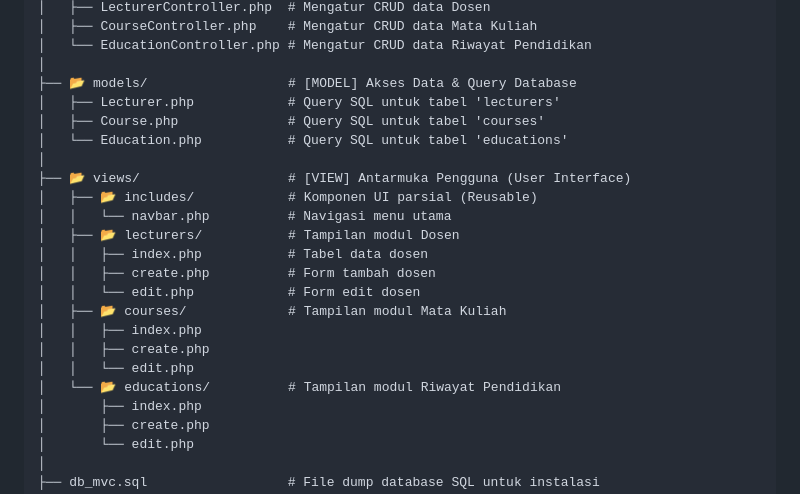
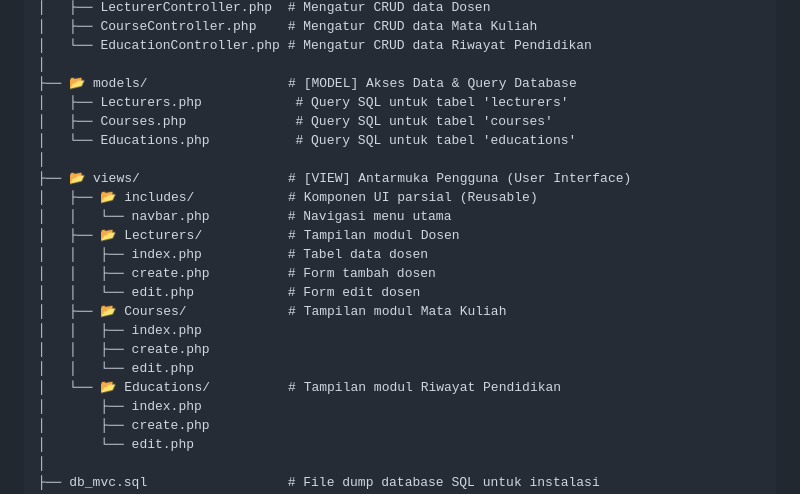
Before and after one commit to Aze33/TP8DPBO2425C2, a Markdown page: README.md, the part around the change. Rendered like a GitHub page.

```diff
--- a/README.md
+++ b/README.md
@@ -39,22 +39,22 @@ TP_MVC/
 │   └── EducationController.php # Mengatur CRUD data Riwayat Pendidikan
 │
 ├── 📂 models/                  # [MODEL] Akses Data & Query Database
-│   ├── Lecturer.php            # Query SQL untuk tabel 'lecturers'
-│   ├── Course.php              # Query SQL untuk tabel 'courses'
-│   └── Education.php           # Query SQL untuk tabel 'educations'
+│   ├── Lecturers.php            # Query SQL untuk tabel 'lecturers'
+│   ├── Courses.php              # Query SQL untuk tabel 'courses'
+│   └── Educations.php           # Query SQL untuk tabel 'educations'
 │
 ├── 📂 views/                   # [VIEW] Antarmuka Pengguna (User Interface)
 │   ├── 📂 includes/            # Komponen UI parsial (Reusable)
 │   │   └── navbar.php          # Navigasi menu utama
-│   ├── 📂 lecturers/           # Tampilan modul Dosen
+│   ├── 📂 Lecturers/           # Tampilan modul Dosen
 │   │   ├── index.php           # Tabel data dosen
 │   │   ├── create.php          # Form tambah dosen
 │   │   └── edit.php            # Form edit dosen
-│   ├── 📂 courses/             # Tampilan modul Mata Kuliah
+│   ├── 📂 Courses/             # Tampilan modul Mata Kuliah
 │   │   ├── index.php
 │   │   ├── create.php
 │   │   └── edit.php
-│   └── 📂 educations/          # Tampilan modul Riwayat Pendidikan
+│   └── 📂 Educations/          # Tampilan modul Riwayat Pendidikan
 │       ├── index.php
 │       ├── create.php
 │       └── edit.php
```
